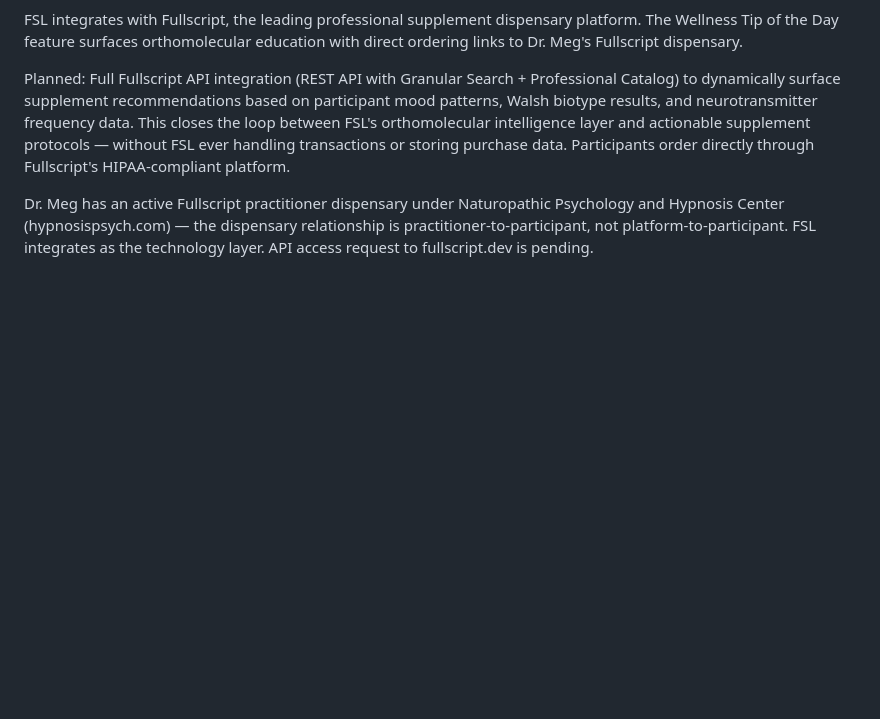
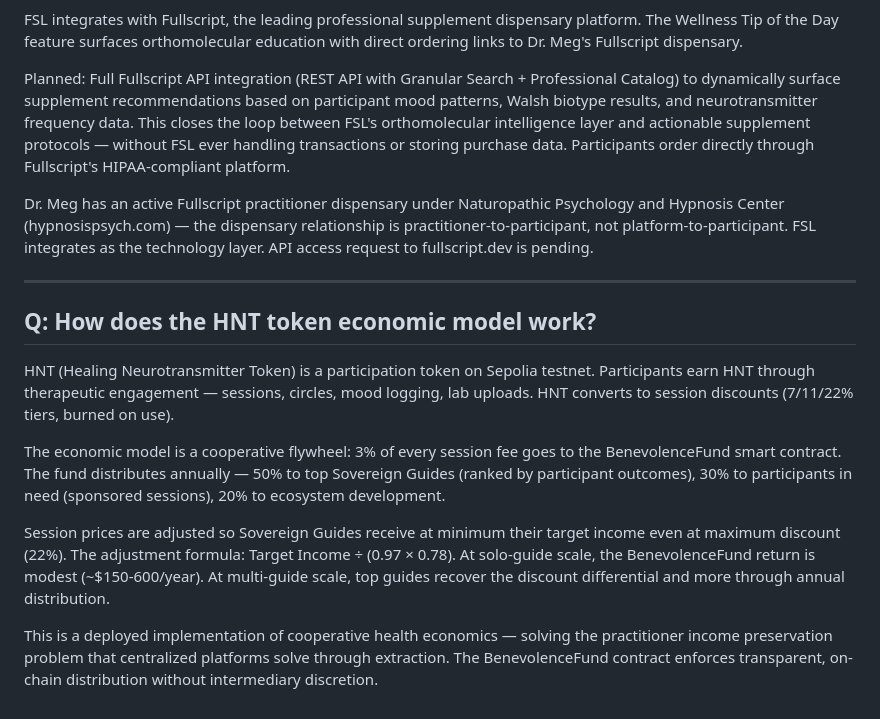
Before and after one commit to Future-Systems-Lab/fsl-governance, a Markdown page: academic/ASU_QUESTIONS.md, the part around the change. Rendered like a GitHub page; blank space fills up the shorter version.

```diff
--- a/academic/ASU_QUESTIONS.md
+++ b/academic/ASU_QUESTIONS.md
@@ -34,3 +34,15 @@ FSL integrates with Fullscript, the leading professional supplement dispensary p
 Planned: Full Fullscript API integration (REST API with Granular Search + Professional Catalog) to dynamically surface supplement recommendations based on participant mood patterns, Walsh biotype results, and neurotransmitter frequency data. This closes the loop between FSL's orthomolecular intelligence layer and actionable supplement protocols — without FSL ever handling transactions or storing purchase data. Participants order directly through Fullscript's HIPAA-compliant platform.
 
 Dr. Meg has an active Fullscript practitioner dispensary under Naturopathic Psychology and Hypnosis Center (hypnosispsych.com) — the dispensary relationship is practitioner-to-participant, not platform-to-participant. FSL integrates as the technology layer. API access request to fullscript.dev is pending.
+
+---
+
+## Q: How does the HNT token economic model work?
+
+HNT (Healing Neurotransmitter Token) is a participation token on Sepolia testnet. Participants earn HNT through therapeutic engagement — sessions, circles, mood logging, lab uploads. HNT converts to session discounts (7/11/22% tiers, burned on use).
+
+The economic model is a cooperative flywheel: 3% of every session fee goes to the BenevolenceFund smart contract. The fund distributes annually — 50% to top Sovereign Guides (ranked by participant outcomes), 30% to participants in need (sponsored sessions), 20% to ecosystem development.
+
+Session prices are adjusted so Sovereign Guides receive at minimum their target income even at maximum discount (22%). The adjustment formula: Target Income ÷ (0.97 × 0.78). At solo-guide scale, the BenevolenceFund return is modest (~$150-600/year). At multi-guide scale, top guides recover the discount differential and more through annual distribution.
+
+This is a deployed implementation of cooperative health economics — solving the practitioner income preservation problem that centralized platforms solve through extraction. The BenevolenceFund contract enforces transparent, on-chain distribution without intermediary discretion.
```
Also changed, not shown: specs/HNT_TOKEN_ECONOMICS.md (added, +173 -0 lines).
